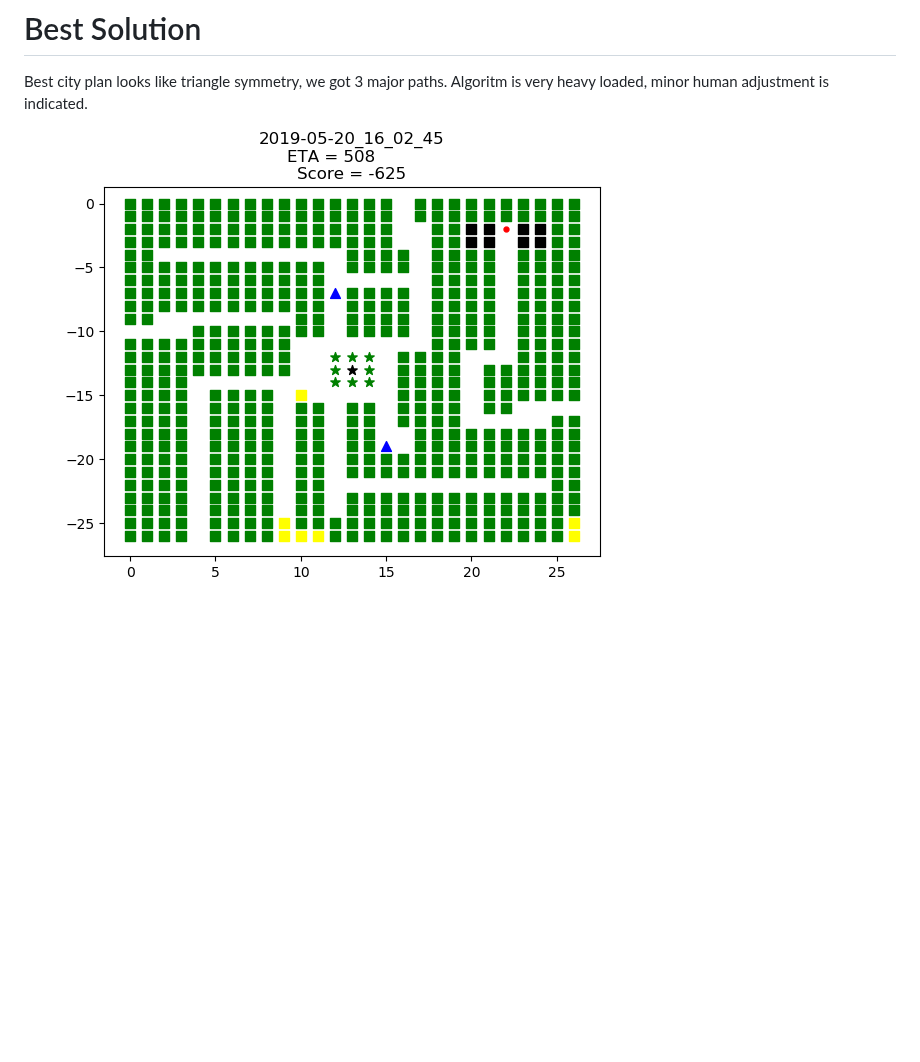
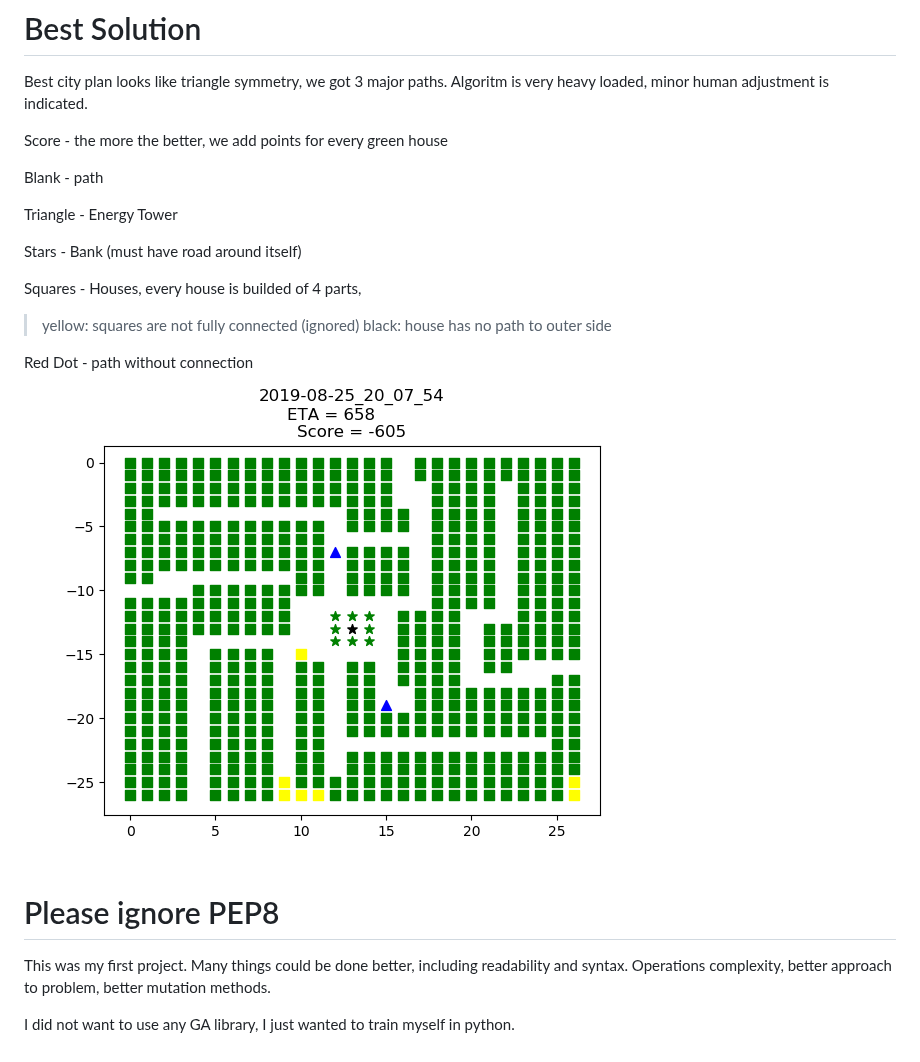
Before and after one commit to GrzegorzKrug/GeneticAlgoritm_CityPlan, a Markdown page: README.md, the part around the change. Rendered like a GitHub page; pictures changed too: City_Plan/Gold.png; blank space fills up the shorter version.

```diff
--- a/README.md
+++ b/README.md
@@ -6,4 +6,24 @@ Idea came from game "They are billions"
 # Best Solution
 Best city plan looks like triangle symmetry, we got 3 major paths. Algoritm is very heavy loaded, minor human adjustment is indicated.
 
+Score - the more the better, we add points for every green house
+
+Blank - path
+
+Triangle - Energy Tower
+
+Stars - Bank (must have road around itself)
+
+Squares - Houses, every house is builded of 4 parts,
+> yellow: squares are not fully connected (ignored)
+> black: house has no path to outer side
+
+Red Dot - path without connection
+
 ![Alt](/City_Plan/Gold.png?raw=true "Golden Solution")
+
+# Please ignore PEP8
+This was my first project. Many things could be done better, including readability and syntax. Operations complexity, better approach to problem, better mutation methods.
+
+
+I did not want to use any GA library, I just wanted to train myself in python.
```
Also changed, not shown: 15 other files.
